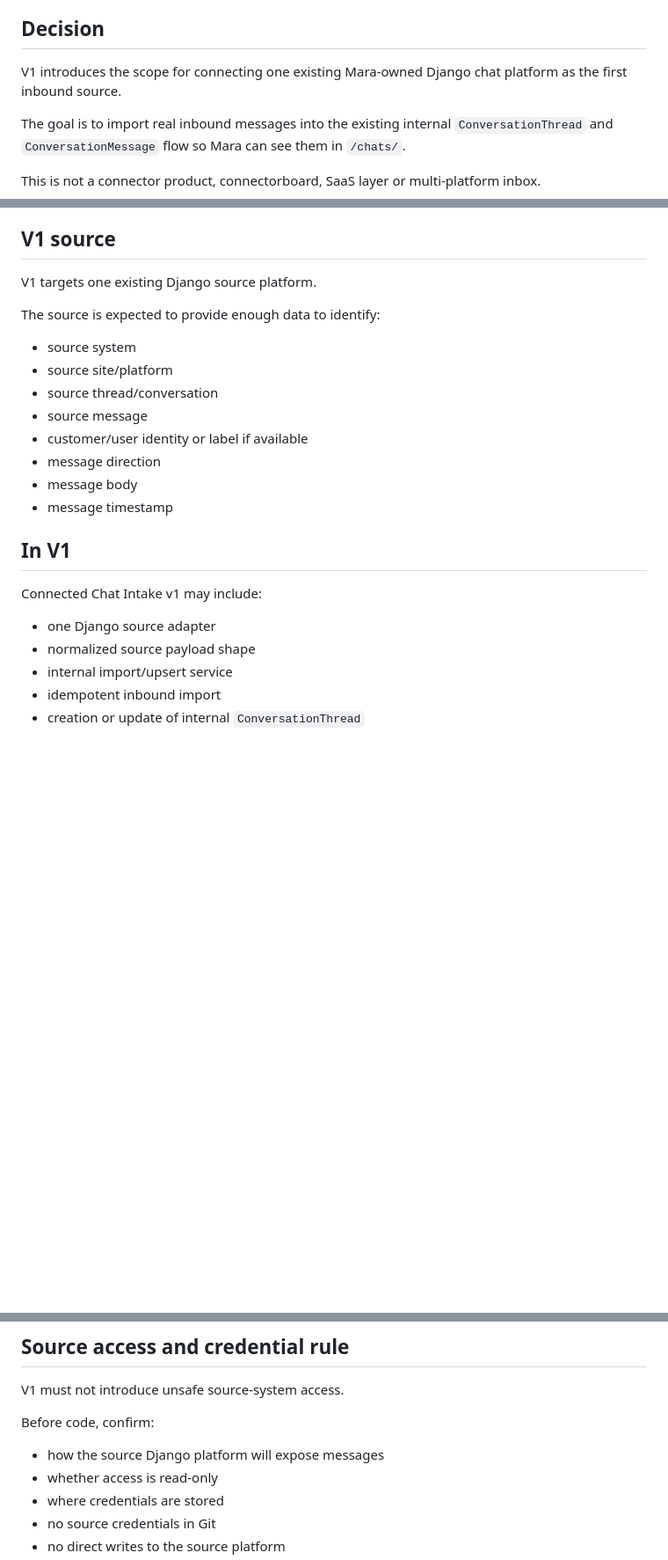
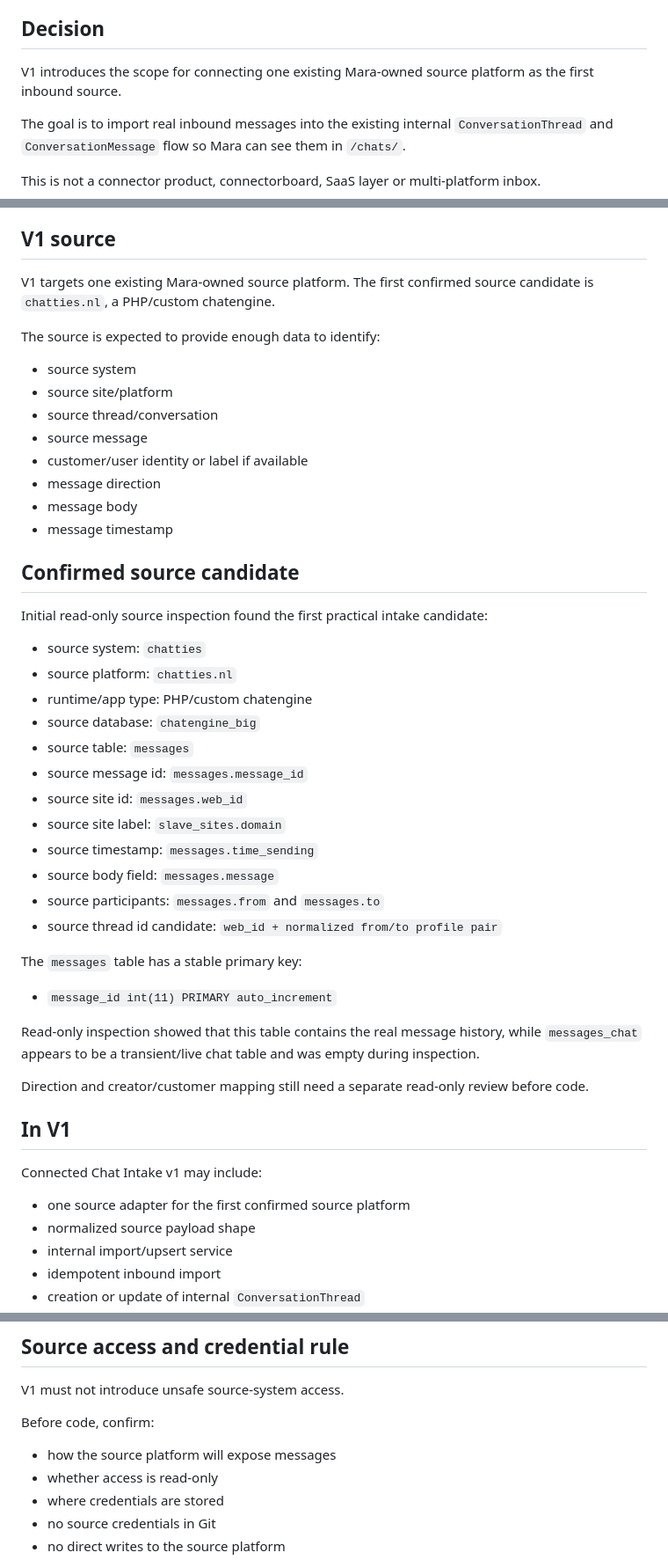
Before and after one commit to Hank-chinasky/marketing-monitor-v2, a Markdown page: docs/connected-chat-intake-v1.md, 3 parts joined by grey strips. Shown at 88% size. GitHub-like rendering; blank space fills up the shorter version.

Commit message:
docs: record chatties source candidate for chat intake (#73)

```diff
--- a/docs/connected-chat-intake-v1.md
+++ b/docs/connected-chat-intake-v1.md
@@ -12,7 +12,7 @@ The current workflow proves the workspace, assignment scope, message context and
 
 ## Decision
 
-V1 introduces the scope for connecting one existing Mara-owned Django chat platform as the first inbound source.
+V1 introduces the scope for connecting one existing Mara-owned source platform as the first inbound source.
 
 The goal is to import real inbound messages into the existing internal `ConversationThread` and `ConversationMessage` flow so Mara can see them in `/chats/`.
 
@@ -30,7 +30,7 @@ source adapter -> normalized message payload -> internal import/upsert service -
 
 ## V1 source
 
-V1 targets one existing Django source platform.
+V1 targets one existing Mara-owned source platform. The first confirmed source candidate is `chatties.nl`, a PHP/custom chatengine.
 
 The source is expected to provide enough data to identify:
 
@@ -43,11 +43,37 @@ The source is expected to provide enough data to identify:
 - message body
 - message timestamp
 
+## Confirmed source candidate
+
+Initial read-only source inspection found the first practical intake candidate:
+
+- source system: `chatties`
+- source platform: `chatties.nl`
+- runtime/app type: PHP/custom chatengine
+- source database: `chatengine_big`
+- source table: `messages`
+- source message id: `messages.message_id`
+- source site id: `messages.web_id`
+- source site label: `slave_sites.domain`
+- source timestamp: `messages.time_sending`
+- source body field: `messages.message`
+- source participants: `messages.from` and `messages.to`
+- source thread id candidate: `web_id + normalized from/to profile pair`
+
+The `messages` table has a stable primary key:
+
+- `message_id int(11) PRIMARY auto_increment`
+
+Read-only inspection showed that this table contains the real message history, while `messages_chat` appears to be a transient/live chat table and was empty during inspection.
+
+Direction and creator/customer mapping still need a separate read-only review before code.
+
+
 ## In V1
 
 Connected Chat Intake v1 may include:
 
-- one Django source adapter
+- one source adapter for the first confirmed source platform
 - normalized source payload shape
 - internal import/upsert service
 - idempotent inbound import
@@ -118,7 +144,7 @@ V1 must not introduce unsafe source-system access.
 
 Before code, confirm:
 
-- how the source Django platform will expose messages
+- how the source platform will expose messages
 - whether access is read-only
 - where credentials are stored
 - no source credentials in Git
```
